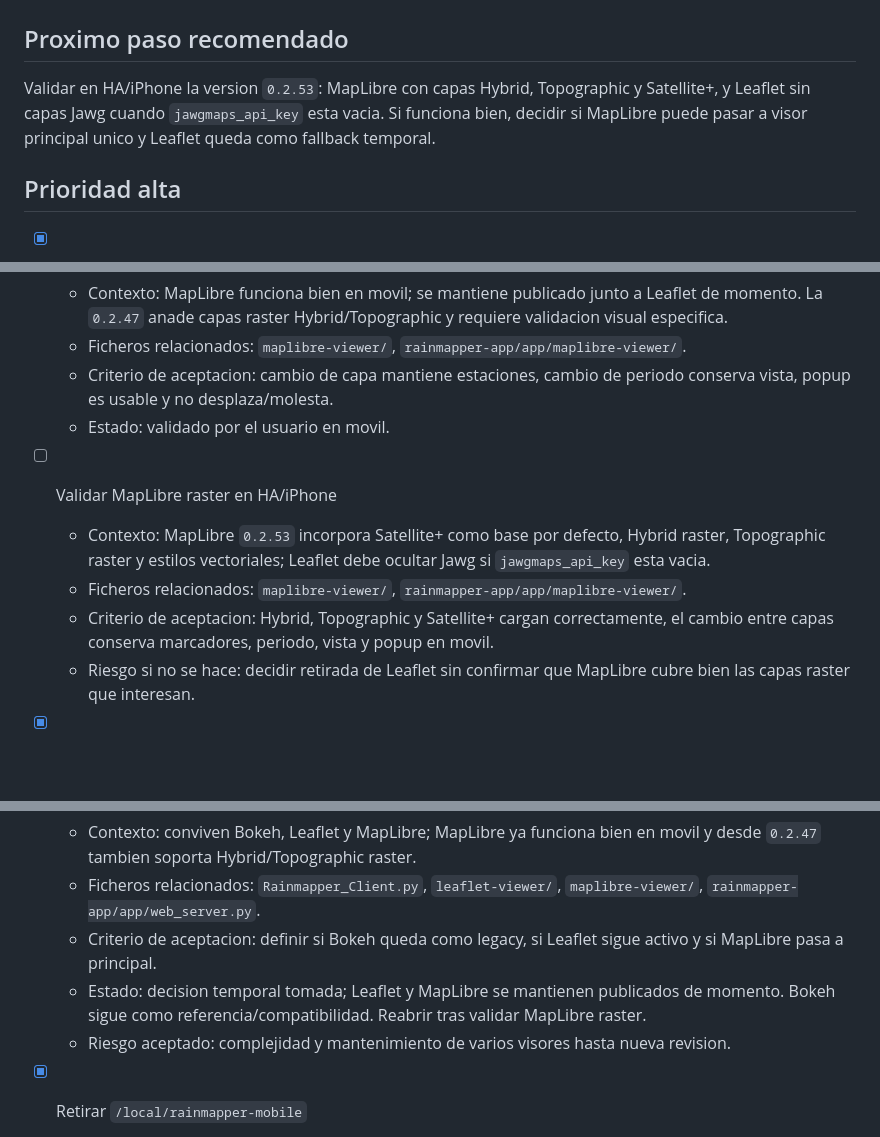
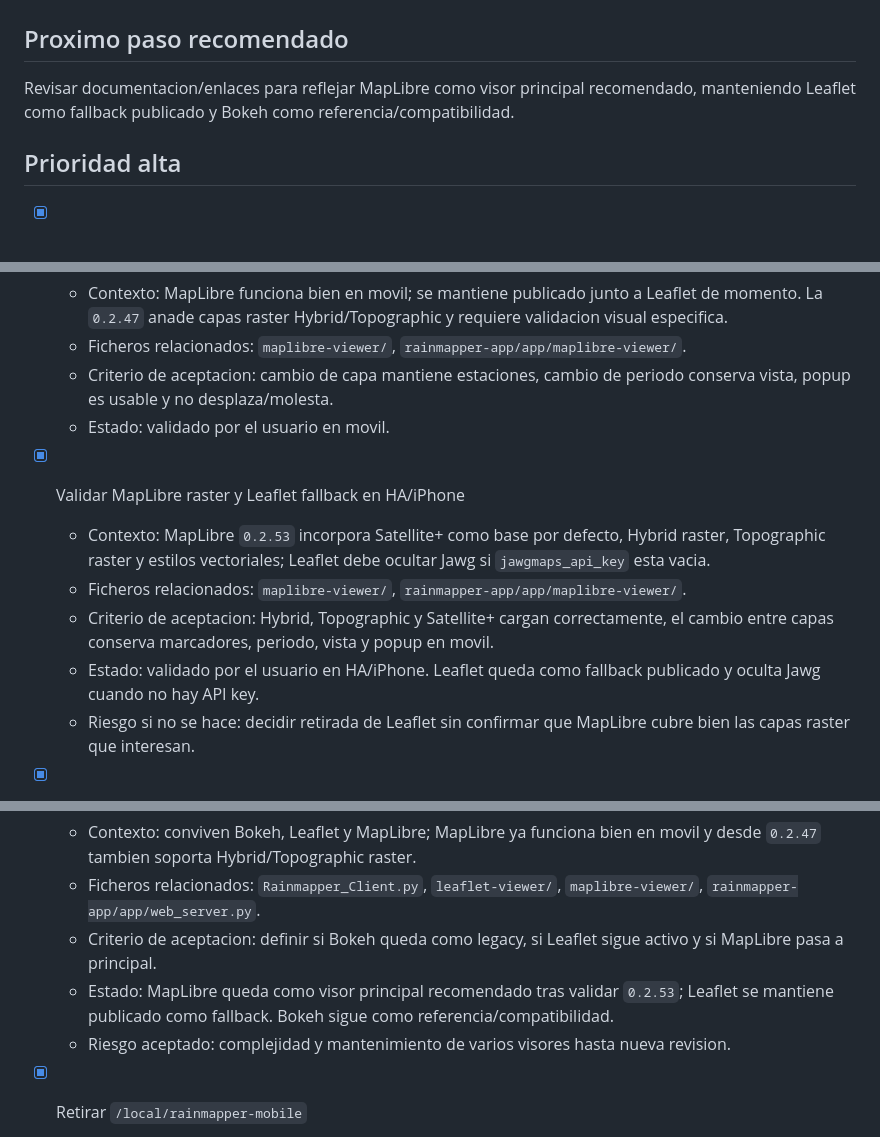
Before and after one commit to cginebrosa/RainmapperHA, a Markdown page: docs/todo.md, 3 parts joined by grey strips. Drawn GitHub-style; blank space fills up the shorter version.

```diff
--- a/docs/todo.md
+++ b/docs/todo.md
@@ -1,7 +1,7 @@
 # TODO
 
 ## Proximo paso recomendado
-Validar en HA/iPhone la version `0.2.53`: MapLibre con capas Hybrid, Topographic y Satellite+, y Leaflet sin capas Jawg cuando `jawgmaps_api_key` esta vacia. Si funciona bien, decidir si MapLibre puede pasar a visor principal unico y Leaflet queda como fallback temporal.
+Revisar documentacion/enlaces para reflejar MapLibre como visor principal recomendado, manteniendo Leaflet como fallback publicado y Bokeh como referencia/compatibilidad.
 
 ## Prioridad alta
 - [x] Corregir inconsistencia de version en la app HA
@@ -16,10 +16,11 @@ Validar en HA/iPhone la version `0.2.53`: MapLibre con capas Hybrid, Topographic
   - Criterio de aceptacion: cambio de capa mantiene estaciones, cambio de periodo conserva vista, popup es usable y no desplaza/molesta.
   - Estado: validado por el usuario en movil.
 
-- [ ] Validar MapLibre raster en HA/iPhone
+- [x] Validar MapLibre raster y Leaflet fallback en HA/iPhone
   - Contexto: MapLibre `0.2.53` incorpora Satellite+ como base por defecto, Hybrid raster, Topographic raster y estilos vectoriales; Leaflet debe ocultar Jawg si `jawgmaps_api_key` esta vacia.
   - Ficheros relacionados: `maplibre-viewer/`, `rainmapper-app/app/maplibre-viewer/`.
   - Criterio de aceptacion: Hybrid, Topographic y Satellite+ cargan correctamente, el cambio entre capas conserva marcadores, periodo, vista y popup en movil.
+  - Estado: validado por el usuario en HA/iPhone. Leaflet queda como fallback publicado y oculta Jawg cuando no hay API key.
   - Riesgo si no se hace: decidir retirada de Leaflet sin confirmar que MapLibre cubre bien las capas raster que interesan.
 
 - [x] Mantener sincronizadas raiz y app HA
@@ -40,7 +41,7 @@ Validar en HA/iPhone la version `0.2.53`: MapLibre con capas Hybrid, Topographic
   - Contexto: conviven Bokeh, Leaflet y MapLibre; MapLibre ya funciona bien en movil y desde `0.2.47` tambien soporta Hybrid/Topographic raster.
   - Ficheros relacionados: `Rainmapper_Client.py`, `leaflet-viewer/`, `maplibre-viewer/`, `rainmapper-app/app/web_server.py`.
   - Criterio de aceptacion: definir si Bokeh queda como legacy, si Leaflet sigue activo y si MapLibre pasa a principal.
-  - Estado: decision temporal tomada; Leaflet y MapLibre se mantienen publicados de momento. Bokeh sigue como referencia/compatibilidad. Reabrir tras validar MapLibre raster.
+  - Estado: MapLibre queda como visor principal recomendado tras validar `0.2.53`; Leaflet se mantiene publicado como fallback. Bokeh sigue como referencia/compatibilidad.
   - Riesgo aceptado: complejidad y mantenimiento de varios visores hasta nueva revision.
 
 - [x] Retirar `/local/rainmapper-mobile`
```
Also changed, not shown: docs/codex-handoff.md (+3 -4 lines), docs/decisions.md (+3 -3 lines).
